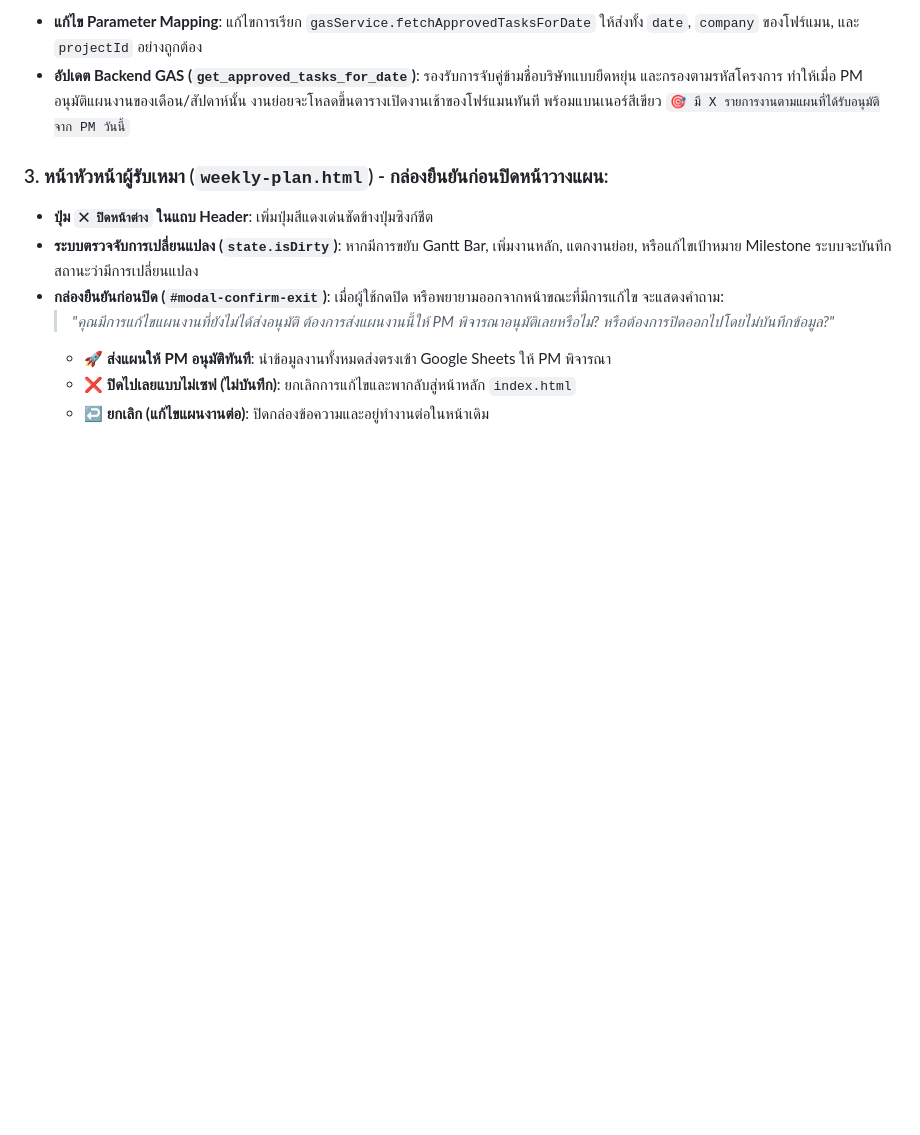
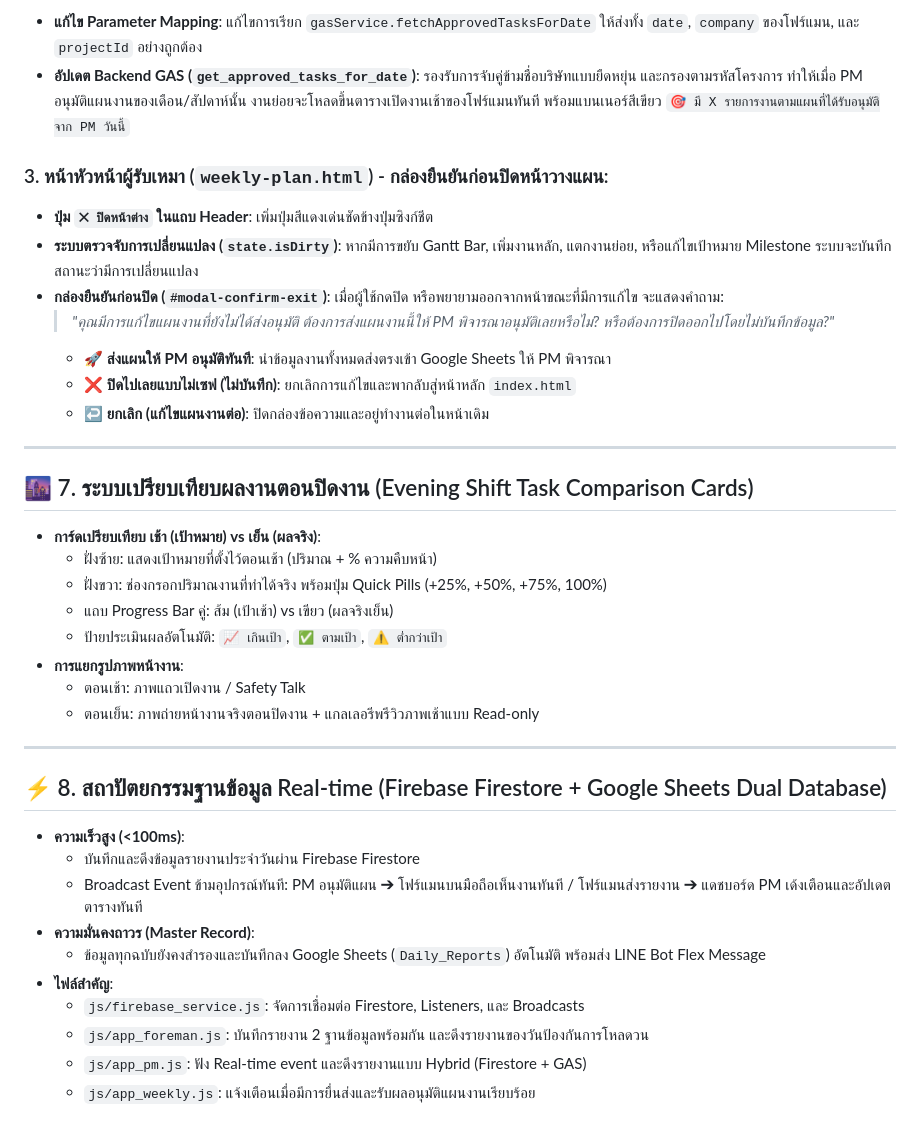
Before and after one commit to EngineeringDepSethachon/Projectmanager_site, a Markdown page: walkthrough.md, the part around the change. Rendered like a GitHub page; blank space fills up the shorter version.

Commit message:
docs: update walkthrough with evening comparison and Firebase dual-database architecture

```diff
--- a/walkthrough.md
+++ b/walkthrough.md
@@ -138,3 +138,31 @@ sequenceDiagram
   - 🚀 **ส่งแผนให้ PM อนุมัติทันที**: นำข้อมูลงานทั้งหมดส่งตรงเข้า Google Sheets ให้ PM พิจารณา
   - ❌ **ปิดไปเลยแบบไม่เซฟ (ไม่บันทึก)**: ยกเลิกการแก้ไขและพากลับสู่หน้าหลัก `index.html`
   - ↩️ **ยกเลิก (แก้ไขแผนงานต่อ)**: ปิดกล่องข้อความและอยู่ทำงานต่อในหน้าเดิม
+
+---
+
+## 🌆 7. ระบบเปรียบเทียบผลงานตอนปิดงาน (Evening Shift Task Comparison Cards)
+
+- **การ์ดเปรียบเทียบ เช้า (เป้าหมาย) vs เย็น (ผลจริง)**:
+  - ฝั่งซ้าย: แสดงเป้าหมายที่ตั้งไว้ตอนเช้า (ปริมาณ + % ความคืบหน้า)
+  - ฝั่งขวา: ช่องกรอกปริมาณงานที่ทำได้จริง พร้อมปุ่ม Quick Pills (+25%, +50%, +75%, 100%)
+  - แถบ Progress Bar คู่: ส้ม (เป้าเช้า) vs เขียว (ผลจริงเย็น)
+  - ป้ายประเมินผลอัตโนมัติ: `📈 เกินเป้า`, `✅ ตามเป้า`, `⚠️ ต่ำกว่าเป้า`
+- **การแยกรูปภาพหน้างาน**:
+  - ตอนเช้า: ภาพแถวเปิดงาน / Safety Talk
+  - ตอนเย็น: ภาพถ่ายหน้างานจริงตอนปิดงาน + แกลเลอรีพรีวิวภาพเช้าแบบ Read-only
+
+---
+
+## ⚡ 8. สถาปัตยกรรมฐานข้อมูล Real-time (Firebase Firestore + Google Sheets Dual Database)
+
+- **ความเร็วสูง (<100ms)**:
+  - บันทึกและดึงข้อมูลรายงานประจำวันผ่าน Firebase Firestore
+  - Broadcast Event ข้ามอุปกรณ์ทันที: PM อนุมัติแผน ➔ โฟร์แมนบนมือถือเห็นงานทันที / โฟร์แมนส่งรายงาน ➔ แดชบอร์ด PM เด้งเตือนและอัปเดตตารางทันที
+- **ความมั่นคงถาวร (Master Record)**:
+  - ข้อมูลทุกฉบับยังคงสำรองและบันทึกลง Google Sheets (`Daily_Reports`) อัตโนมัติ พร้อมส่ง LINE Bot Flex Message
+- **ไฟล์สำคัญ**:
+  - `js/firebase_service.js`: จัดการเชื่อมต่อ Firestore, Listeners, และ Broadcasts
+  - `js/app_foreman.js`: บันทึกรายงาน 2 ฐานข้อมูลพร้อมกัน และดึงรายงานของวันป้องกันการโหลดวน
+  - `js/app_pm.js`: ฟัง Real-time event และดึงรายงานแบบ Hybrid (Firestore + GAS)
+  - `js/app_weekly.js`: แจ้งเตือนเมื่อมีการยื่นส่งและรับผลอนุมัติแผนงานเรียบร้อย
```
